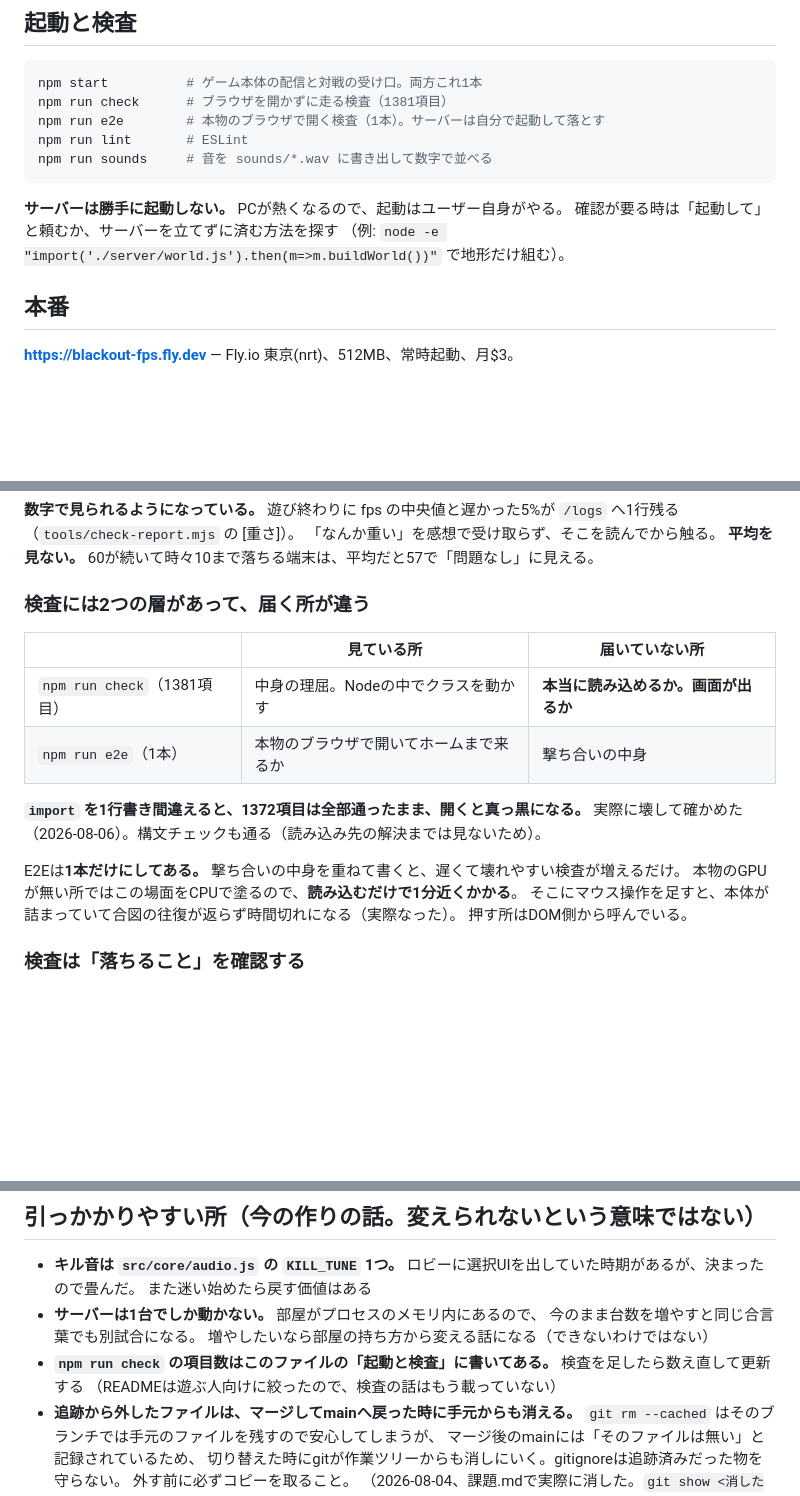
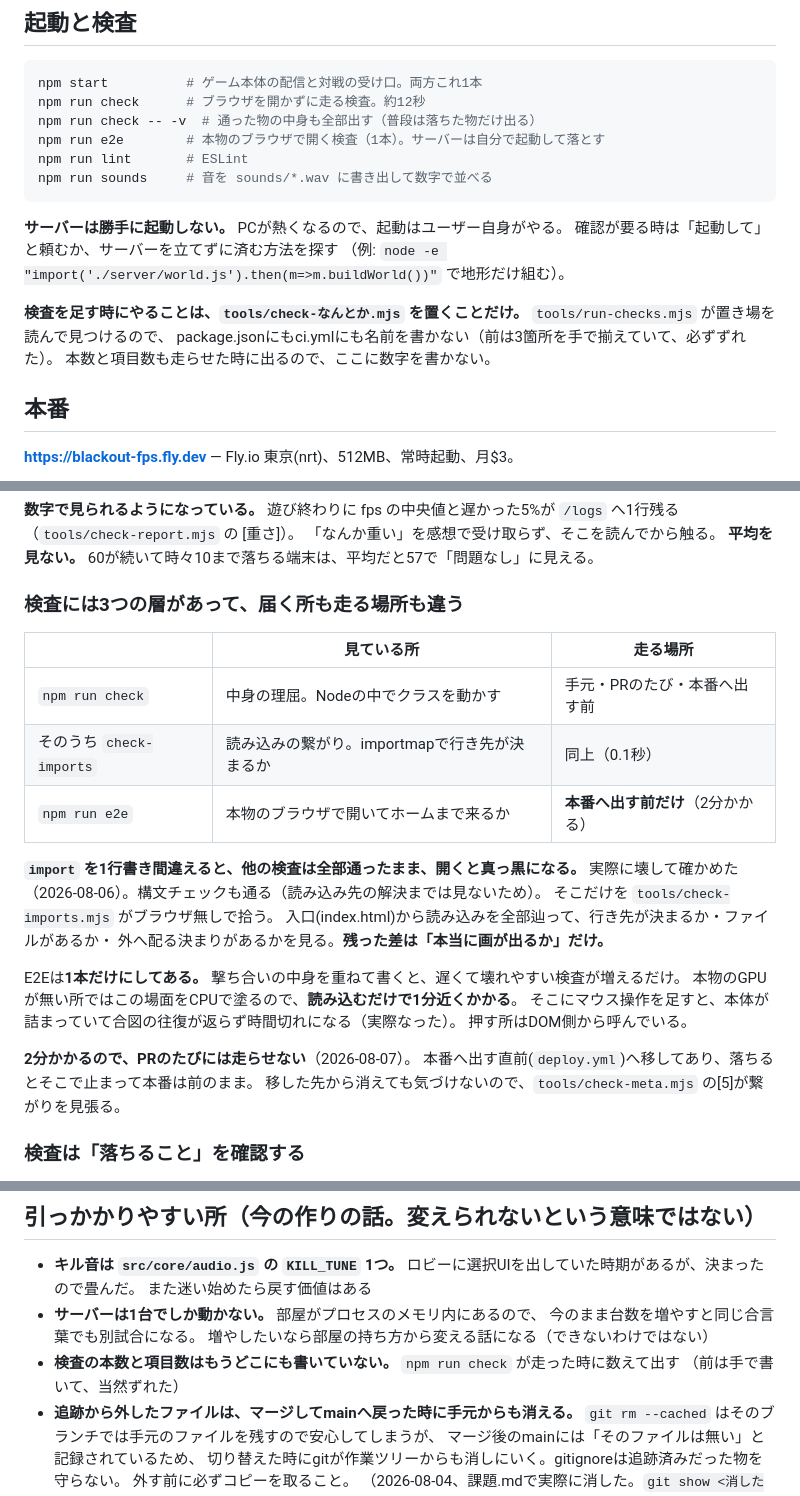
Before and after one commit to Reiginal/fps, a Markdown page: CLAUDE.md, 3 parts joined by grey strips. Drawn GitHub-style; blank space fills up the shorter version.

````diff
--- a/CLAUDE.md
+++ b/CLAUDE.md
@@ -30,7 +30,8 @@ BLACKOUT — ブラウザで遊ぶFPS。
 
 ```bash
 npm start          # ゲーム本体の配信と対戦の受け口。両方これ1本
-npm run check      # ブラウザを開かずに走る検査（1381項目）
+npm run check      # ブラウザを開かずに走る検査。約12秒
+npm run check -- -v  # 通った物の中身も全部出す（普段は落ちた物だけ出る）
 npm run e2e        # 本物のブラウザで開く検査（1本）。サーバーは自分で起動して落とす
 npm run lint       # ESLint
 npm run sounds     # 音を sounds/*.wav に書き出して数字で並べる
@@ -39,6 +40,11 @@ npm run sounds     # 音を sounds/*.wav に書き出して数字で並べる
 **サーバーは勝手に起動しない。** PCが熱くなるので、起動はユーザー自身がやる。
 確認が要る時は「起動して」と頼むか、サーバーを立てずに済む方法を探す
 （例: `node -e "import('./server/world.js').then(m=>m.buildWorld())"` で地形だけ組む）。
+
+**検査を足す時にやることは、`tools/check-なんとか.mjs` を置くことだけ。**
+`tools/run-checks.mjs` が置き場を読んで見つけるので、
+package.jsonにもci.ymlにも名前を書かない（前は3箇所を手で揃えていて、必ずずれた）。
+本数と項目数も走らせた時に出るので、ここに数字を書かない。
 
 ## 本番
 
@@ -132,20 +139,28 @@ mainへマージすると `.github/workflows/deploy.yml` が自動で出す。
 「なんか重い」を感想で受け取らず、そこを読んでから触る。
 **平均を見ない。** 60が続いて時々10まで落ちる端末は、平均だと57で「問題なし」に見える。
 
-### 検査には2つの層があって、届く所が違う
+### 検査には3つの層があって、届く所も走る場所も違う
 
-| | 見ている所 | 届いていない所 |
+| | 見ている所 | 走る場所 |
 |---|---|---|
-| `npm run check`（1381項目） | 中身の理屈。Nodeの中でクラスを動かす | **本当に読み込めるか。画面が出るか** |
-| `npm run e2e`（1本） | 本物のブラウザで開いてホームまで来るか | 撃ち合いの中身 |
+| `npm run check` | 中身の理屈。Nodeの中でクラスを動かす | 手元・PRのたび・本番へ出す前 |
+| そのうち `check-imports` | 読み込みの繋がり。importmapで行き先が決まるか | 同上（0.1秒） |
+| `npm run e2e` | 本物のブラウザで開いてホームまで来るか | **本番へ出す前だけ**（2分かかる） |
 
-**`import` を1行書き間違えると、1372項目は全部通ったまま、開くと真っ黒になる。**
+**`import` を1行書き間違えると、他の検査は全部通ったまま、開くと真っ黒になる。**
 実際に壊して確かめた（2026-08-06）。構文チェックも通る（読み込み先の解決までは見ないため）。
+そこだけを `tools/check-imports.mjs` がブラウザ無しで拾う。
+入口(index.html)から読み込みを全部辿って、行き先が決まるか・ファイルがあるか・
+外へ配る決まりがあるかを見る。**残った差は「本当に画が出るか」だけ。**
 
 E2Eは**1本だけにしてある。** 撃ち合いの中身を重ねて書くと、遅くて壊れやすい検査が増えるだけ。
 本物のGPUが無い所ではこの場面をCPUで塗るので、**読み込むだけで1分近くかかる**。
 そこにマウス操作を足すと、本体が詰まっていて合図の往復が返らず時間切れになる（実際なった）。
 押す所はDOM側から呼んでいる。
+
+**2分かかるので、PRのたびには走らせない**（2026-08-07）。
+本番へ出す直前(`deploy.yml`)へ移してあり、落ちるとそこで止まって本番は前のまま。
+移した先から消えても気づけないので、`tools/check-meta.mjs` の[5]が繋がりを見張る。
 
 ### 検査は「落ちること」を確認する
 
@@ -241,8 +256,8 @@ AskUserQuestionで聞く（「GitHubの運用」の通り）。
 - **サーバーは1台でしか動かない。** 部屋がプロセスのメモリ内にあるので、
   今のまま台数を増やすと同じ合言葉でも別試合になる。
   増やしたいなら部屋の持ち方から変える話になる（できないわけではない）
-- **`npm run check` の項目数はこのファイルの「起動と検査」に書いてある。** 検査を足したら数え直して更新する
-  （READMEは遊ぶ人向けに絞ったので、検査の話はもう載っていない）
+- **検査の本数と項目数はもうどこにも書いていない。** `npm run check` が走った時に数えて出す
+  （前は手で書いて、当然ずれた）
 - **追跡から外したファイルは、マージしてmainへ戻った時に手元からも消える。**
   `git rm --cached` はそのブランチでは手元のファイルを残すので安心してしまうが、
   マージ後のmainには「そのファイルは無い」と記録されているため、
````
Also changed, not shown: other parts of CLAUDE.md (+2 -1 lines), やりたいこと.md (+13 -5 lines).
